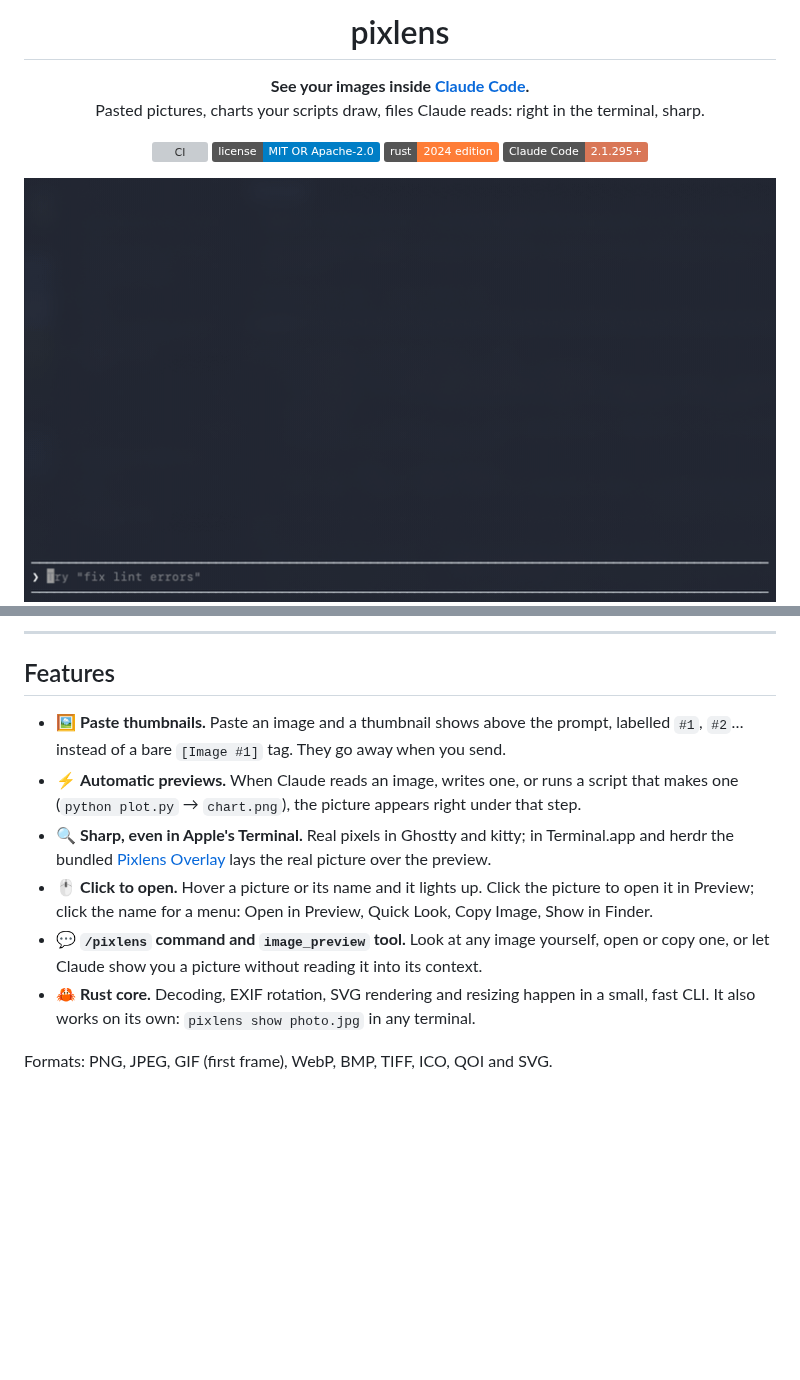
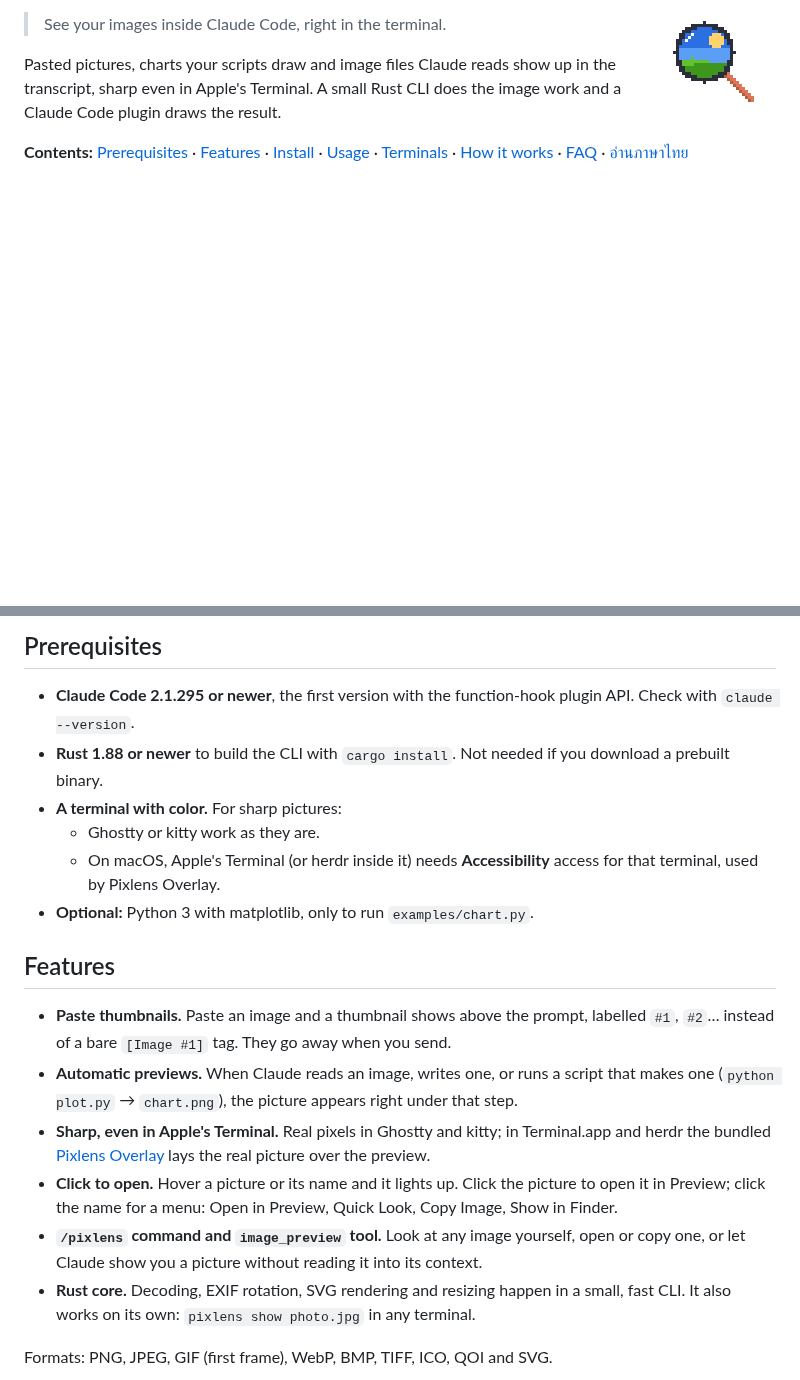
Before and after one commit to z0nicx-d9/PixLens, a Markdown page: README.md, 2 parts joined by grey strips. Rendered like a GitHub page; pictures changed too: docs/icon.png (added); badges without logos; blank space fills up the shorter version; grey boxes are pictures that could not be loaded.

```diff
--- a/README.md
+++ b/README.md
@@ -4,16 +4,13 @@
 
-# pixlens
+> See your images inside Claude Code, right in the terminal.
+> <img src="docs/icon.png" align="right" width="96" alt="pixlens icon: a pixel magnifier over a picture"/>
 
-**See your images inside [Claude Code](https://claude.com/claude-code).**<br>
-Pasted pictures, charts your scripts draw, files Claude reads: right in the terminal, sharp.
+Pasted pictures, charts your scripts draw and image files Claude reads show up
+in the transcript, sharp even in Apple's Terminal. A small Rust CLI does the
+image work and a Claude Code plugin draws the result.
 
-[![CI](https://github.com/z0nicx-d9/pixlens/actions/workflows/ci.yml/badge.svg)](https://github.com/z0nicx-d9/pixlens/actions/workflows/ci.yml)
-[![License: MIT OR Apache-2.0](https://img.shields.io/badge/license-MIT%20OR%20Apache--2.0-blue.svg)](#license)
-[![Rust](https://img.shields.io/badge/rust-2024%20edition-orange.svg)](crates/pixlens)
-[![Claude Code](https://img.shields.io/badge/Claude%20Code-2.1.295%2B-d97757.svg)](https://claude.com/claude-code)
-
-<img src="docs/demo-pixlens.gif" alt="Typing /pixlens with two image files in Claude Code; a pixel-art kaiju and a green hill appear as sharp pictures in the transcript" width="760">
-
+**Contents:**
+[Prerequisites](#prerequisites) ·
 [Features](#features) ·
 [Install](#install) ·
 [Usage](#usage) ·
@@ -26,14 +25,21 @@ Pasted pictures, charts your scripts draw, files Claude reads: right in the term
 
----
+## Prerequisites
+
+- **Claude Code 2.1.295 or newer**, the first version with the function-hook plugin API. Check with `claude --version`.
+- **Rust 1.88 or newer** to build the CLI with `cargo install`. Not needed if you download a prebuilt binary.
+- **A terminal with color.** For sharp pictures:
+  - Ghostty or kitty work as they are.
+  - On macOS, Apple's Terminal (or herdr inside it) needs **Accessibility** access for that terminal, used by Pixlens Overlay.
+- **Optional:** Python 3 with matplotlib, only to run `examples/chart.py`.
 
 ## Features
 
-- 🖼️ **Paste thumbnails.** Paste an image and a thumbnail shows above the prompt, labelled `#1`, `#2`… instead of a bare `[Image #1]` tag. They go away when you send.
-- ⚡ **Automatic previews.** When Claude reads an image, writes one, or runs a script that makes one (`python plot.py` → `chart.png`), the picture appears right under that step.
-- 🔍 **Sharp, even in Apple's Terminal.** Real pixels in Ghostty and kitty; in Terminal.app and herdr the bundled [Pixlens Overlay](#pixlens-overlay-sharp-pictures-in-apples-terminal) lays the real picture over the preview.
-- 🖱️ **Click to open.** Hover a picture or its name and it lights up. Click the picture to open it in Preview; click the name for a menu: Open in Preview, Quick Look, Copy Image, Show in Finder.
-- 💬 **`/pixlens` command and `image_preview` tool.** Look at any image yourself, open or copy one, or let Claude show you a picture without reading it into its context.
-- 🦀 **Rust core.** Decoding, EXIF rotation, SVG rendering and resizing happen in a small, fast CLI. It also works on its own: `pixlens show photo.jpg` in any terminal.
+- **Paste thumbnails.** Paste an image and a thumbnail shows above the prompt, labelled `#1`, `#2`… instead of a bare `[Image #1]` tag. They go away when you send.
+- **Automatic previews.** When Claude reads an image, writes one, or runs a script that makes one (`python plot.py` → `chart.png`), the picture appears right under that step.
+- **Sharp, even in Apple's Terminal.** Real pixels in Ghostty and kitty; in Terminal.app and herdr the bundled [Pixlens Overlay](#pixlens-overlay-sharp-pictures-in-apples-terminal) lays the real picture over the preview.
+- **Click to open.** Hover a picture or its name and it lights up. Click the picture to open it in Preview; click the name for a menu: Open in Preview, Quick Look, Copy Image, Show in Finder.
+- **`/pixlens` command and `image_preview` tool.** Look at any image yourself, open or copy one, or let Claude show you a picture without reading it into its context.
+- **Rust core.** Decoding, EXIF rotation, SVG rendering and resizing happen in a small, fast CLI. It also works on its own: `pixlens show photo.jpg` in any terminal.
 
 Formats: PNG, JPEG, GIF (first frame), WebP, BMP, TIFF, ICO, QOI and SVG.
 
```
Also changed, not shown: other parts of README.md (+7 -5 lines), README.th.md (+29 -22 lines).
